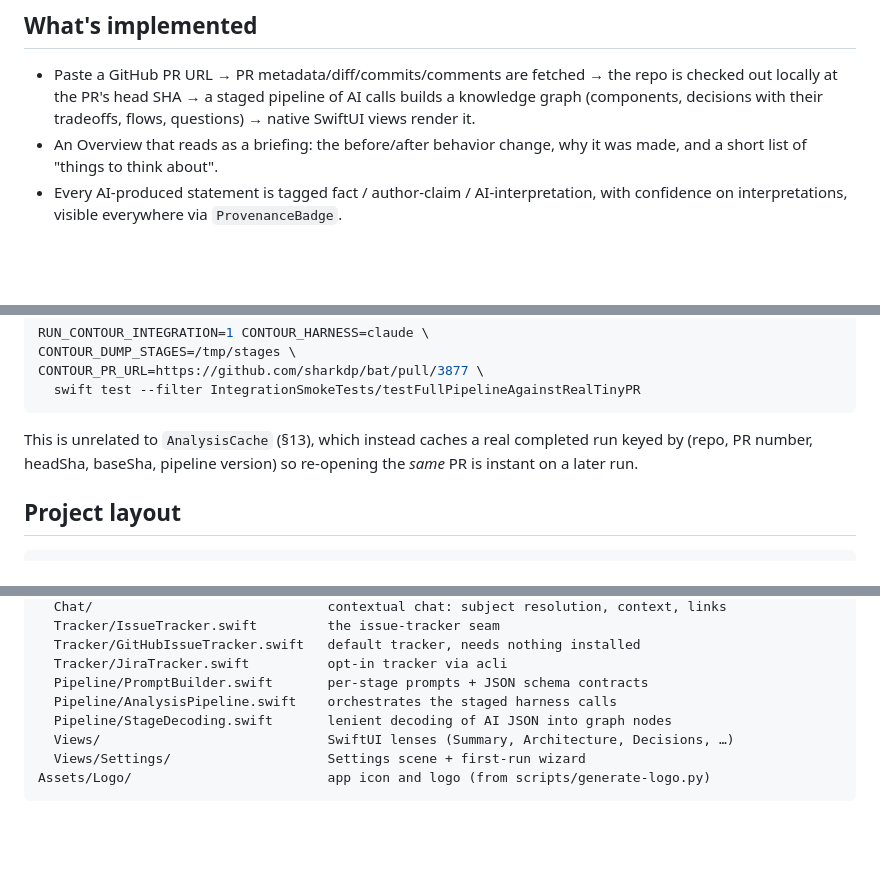
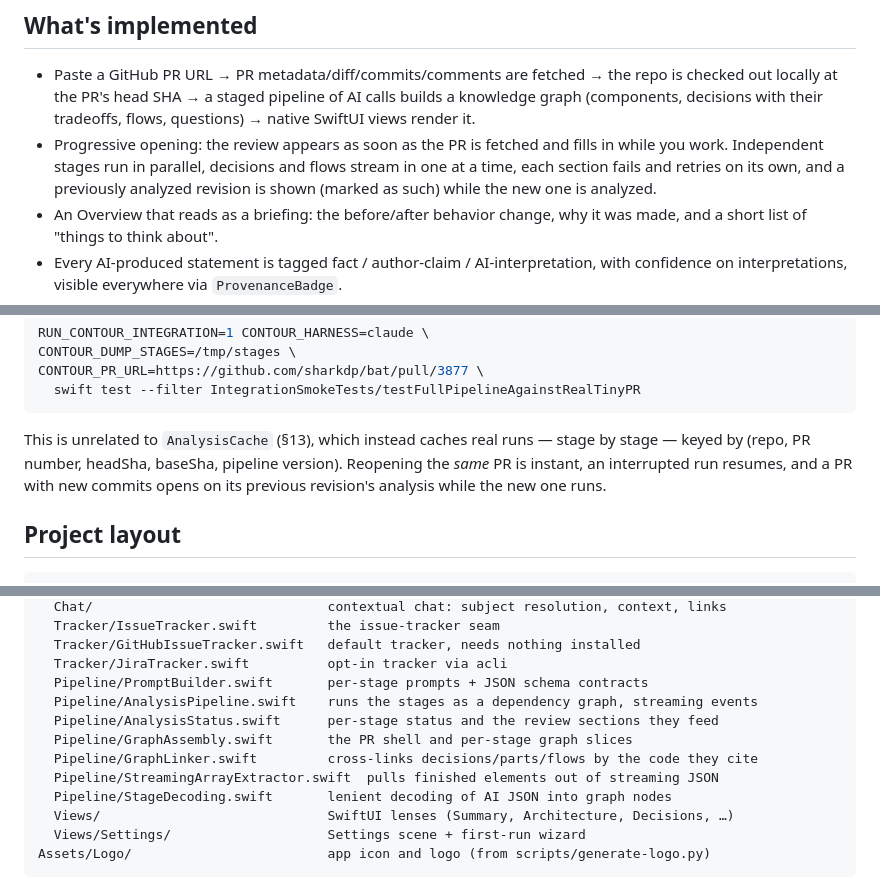
Before and after one commit to j-s-3/contour, a Markdown page: README.md, 3 parts joined by grey strips. GitHub-like rendering; blank space fills up the shorter version.

Commit message:
Document progressive opening and the dependency-aware pipeline
Co-Authored-By: Claude Opus 5.5 <noreply@anthropic.com>

````diff
--- a/README.md
+++ b/README.md
@@ -18,6 +18,10 @@ requirements are `git` and one AI CLI you're already signed in to.
   checked out locally at the PR's head SHA → a staged pipeline of AI calls builds a
   knowledge graph (components, decisions with their tradeoffs, flows, questions) →
   native SwiftUI views render it.
+- Progressive opening: the review appears as soon as the PR is fetched and fills in while
+  you work. Independent stages run in parallel, decisions and flows stream in one at a
+  time, each section fails and retries on its own, and a previously analyzed revision is
+  shown (marked as such) while the new one is analyzed.
 - An Overview that reads as a briefing: the before/after behavior change, why it was
   made, and a short list of "things to think about".
 - Every AI-produced statement is tagged fact / author-claim / AI-interpretation, with
@@ -162,9 +168,10 @@ CONTOUR_PR_URL=https://github.com/sharkdp/bat/pull/3877 \
   swift test --filter IntegrationSmokeTests/testFullPipelineAgainstRealTinyPR
 ```
 
-This is unrelated to `AnalysisCache` (§13), which instead caches a real completed run
-keyed by (repo, PR number, headSha, baseSha, pipeline version) so re-opening the *same* PR
-is instant on a later run.
+This is unrelated to `AnalysisCache` (§13), which instead caches real runs — stage by
+stage — keyed by (repo, PR number, headSha, baseSha, pipeline version). Reopening the
+*same* PR is instant, an interrupted run resumes, and a PR with new commits opens on its
+previous revision's analysis while the new one runs.
 
 ## Project layout
 
@@ -189,7 +196,11 @@ Sources/Contour/
   Tracker/GitHubIssueTracker.swift   default tracker, needs nothing installed
   Tracker/JiraTracker.swift          opt-in tracker via acli
   Pipeline/PromptBuilder.swift       per-stage prompts + JSON schema contracts
-  Pipeline/AnalysisPipeline.swift    orchestrates the staged harness calls
+  Pipeline/AnalysisPipeline.swift    runs the stages as a dependency graph, streaming events
+  Pipeline/AnalysisStatus.swift      per-stage status and the review sections they feed
+  Pipeline/GraphAssembly.swift       the PR shell and per-stage graph slices
+  Pipeline/GraphLinker.swift         cross-links decisions/parts/flows by the code they cite
+  Pipeline/StreamingArrayExtractor.swift  pulls finished elements out of streaming JSON
   Pipeline/StageDecoding.swift       lenient decoding of AI JSON into graph nodes
   Views/                             SwiftUI lenses (Summary, Architecture, Decisions, …)
   Views/Settings/                    Settings scene + first-run wizard
````
Also changed, not shown: other parts of README.md (+2 -0 lines), DESIGN.md (+84 -17 lines).
